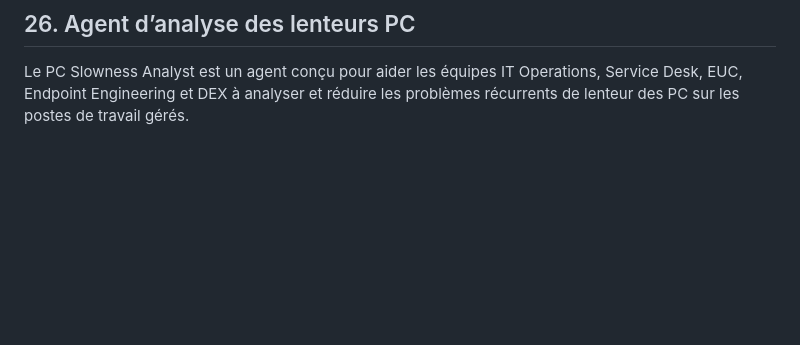
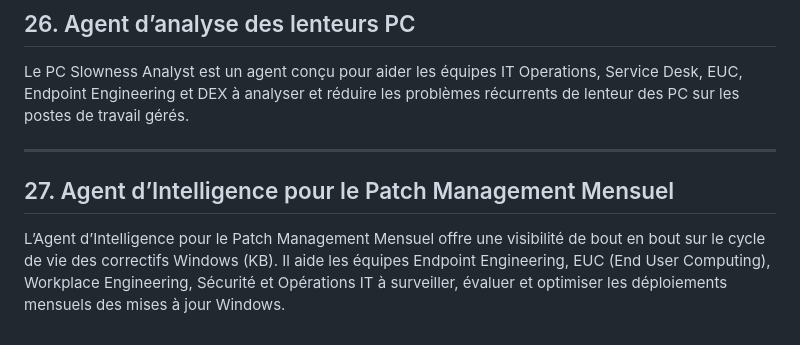
Before and after one commit to cgaginnext/nexthink-workspace-it-agents, a Markdown page: agents/IT Agents FR.md, the part around the change. Rendered like a GitHub page; blank space fills up the shorter version.

Commit message:
Update IT Agents FR.md
Patch Management

```diff
--- a/agents/IT Agents FR.md
+++ b/agents/IT Agents FR.md
@@ -127,3 +127,8 @@ Détecte les populations souffrant silencieusement de frictions numériques accu
 
 ## 26. Agent d’analyse des lenteurs PC
 Le PC Slowness Analyst est un agent conçu pour aider les équipes IT Operations, Service Desk, EUC, Endpoint Engineering et DEX à analyser et réduire les problèmes récurrents de lenteur des PC sur les postes de travail gérés.
+
+---
+
+## 27. Agent d’Intelligence pour le Patch Management Mensuel
+L’Agent d’Intelligence pour le Patch Management Mensuel offre une visibilité de bout en bout sur le cycle de vie des correctifs Windows (KB). Il aide les équipes Endpoint Engineering, EUC (End User Computing), Workplace Engineering, Sécurité et Opérations IT à surveiller, évaluer et optimiser les déploiements mensuels des mises à jour Windows.
```
